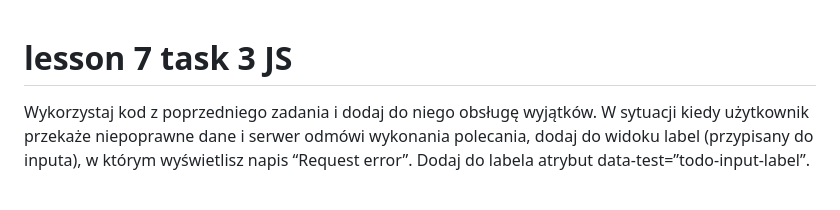
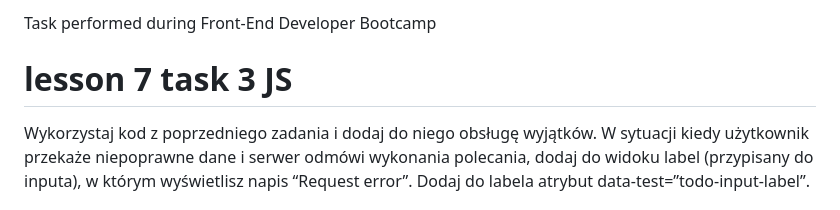
Before and after one commit to BeataKosmider/Front-End-Dev-Bootcamp_Task_lesson-7-task-3-js, a Markdown page: README.md, the part around the change. GitHub-like rendering.

```diff
--- a/README.md
+++ b/README.md
@@ -1,3 +1,5 @@
+Task performed during Front-End Developer Bootcamp
+
 # lesson 7 task 3 JS
 
 Wykorzystaj kod z poprzedniego zadania i dodaj do niego obsługę wyjątków. W sytuacji kiedy użytkownik przekaże niepoprawne dane i serwer odmówi wykonania polecania, dodaj do widoku label (przypisany do inputa), w którym wyświetlisz napis “Request error”. Dodaj do labela atrybut data-test=”todo-input-label”.
```
